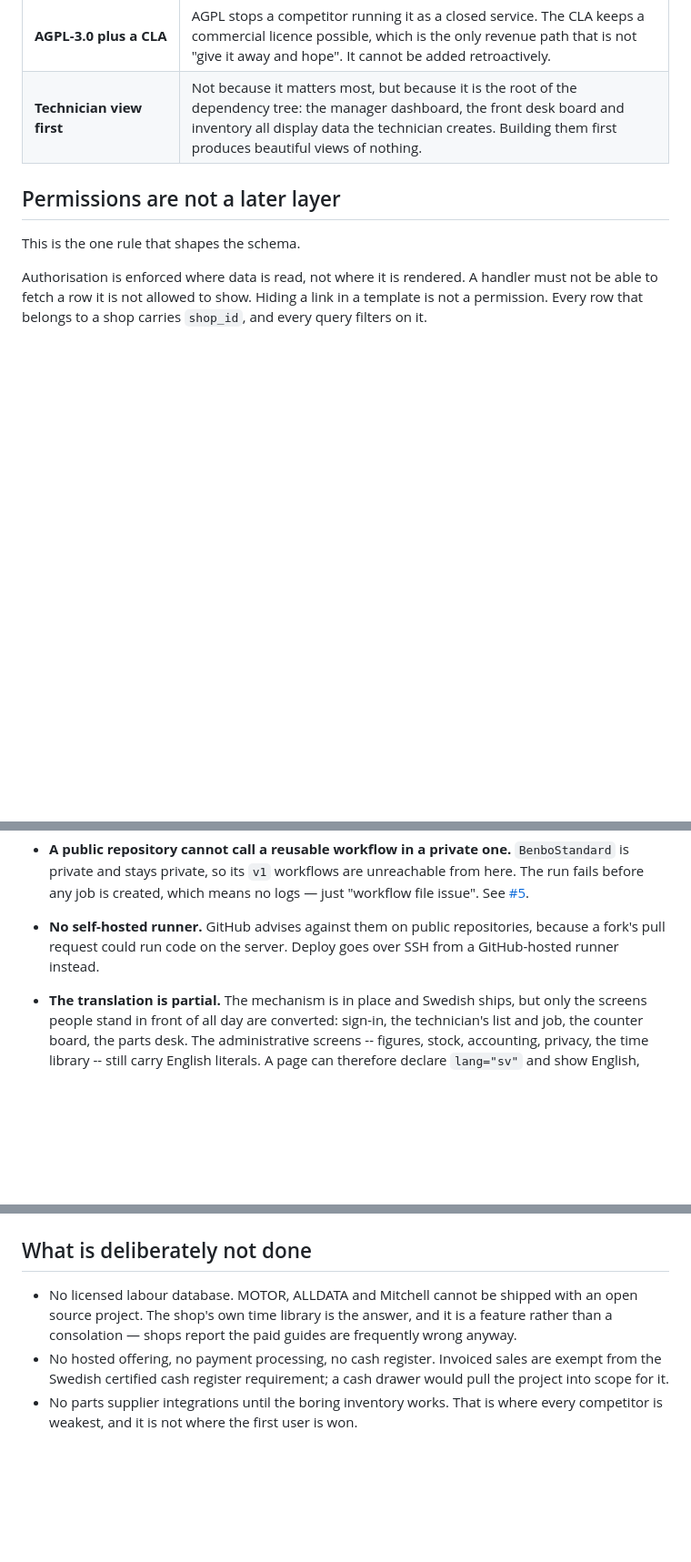
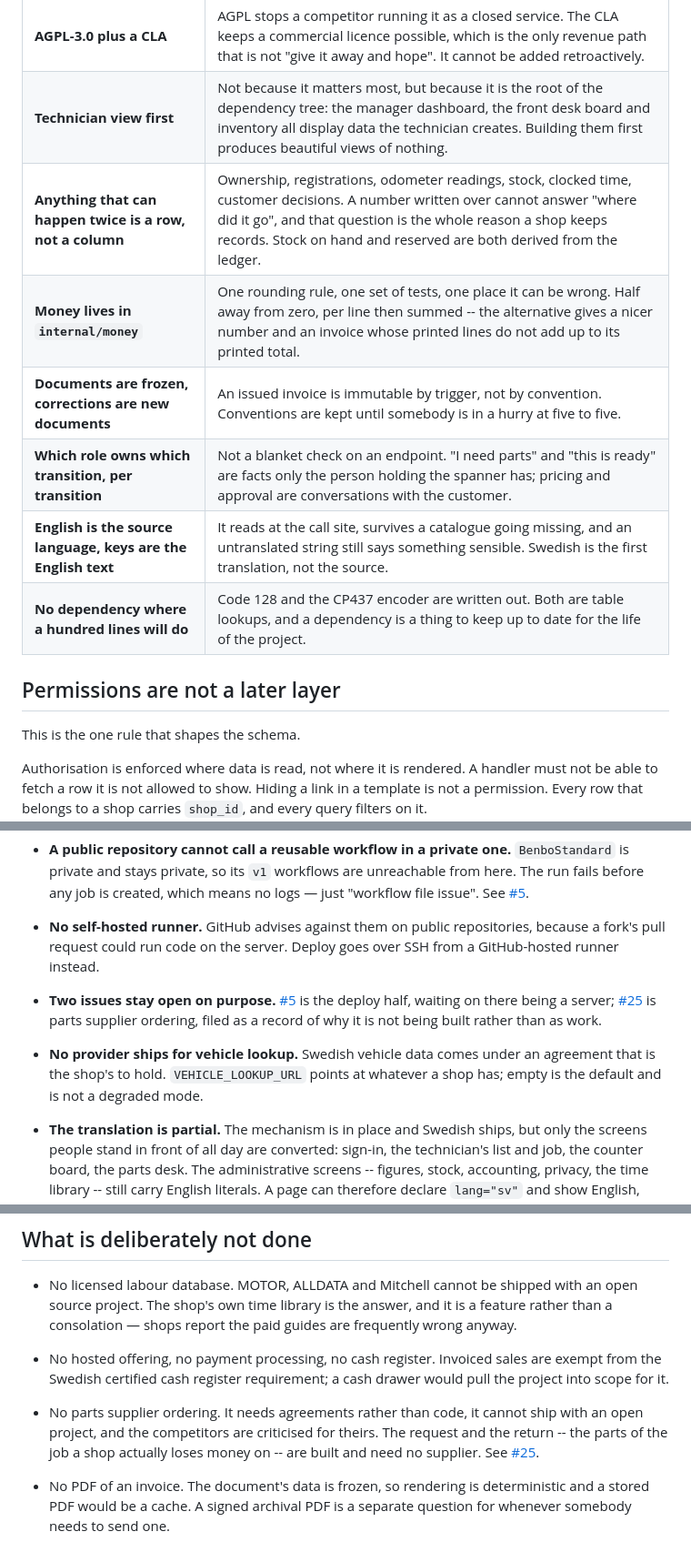
Before and after one commit to RedaEkengren/FreeSMS, a Markdown page: CLAUDE.md, 3 parts joined by grey strips. Shown at 91% size. Drawn GitHub-style; blank space fills up the shorter version.

```diff
--- a/CLAUDE.md
+++ b/CLAUDE.md
@@ -45,6 +45,12 @@ Claude-Session: <the session URL>
 | **English source, i18n from the first template** | Swedish is the first translation, not the source language. Retrofitting i18n means touching every template. |
 | **AGPL-3.0 plus a CLA** | AGPL stops a competitor running it as a closed service. The CLA keeps a commercial licence possible, which is the only revenue path that is not "give it away and hope". It cannot be added retroactively. |
 | **Technician view first** | Not because it matters most, but because it is the root of the dependency tree: the manager dashboard, the front desk board and inventory all display data the technician creates. Building them first produces beautiful views of nothing. |
+| **Anything that can happen twice is a row, not a column** | Ownership, registrations, odometer readings, stock, clocked time, customer decisions. A number written over cannot answer "where did it go", and that question is the whole reason a shop keeps records. Stock on hand and reserved are both derived from the ledger. |
+| **Money lives in `internal/money`** | One rounding rule, one set of tests, one place it can be wrong. Half away from zero, per line then summed -- the alternative gives a nicer number and an invoice whose printed lines do not add up to its printed total. |
+| **Documents are frozen, corrections are new documents** | An issued invoice is immutable by trigger, not by convention. Conventions are kept until somebody is in a hurry at five to five. |
+| **Which role owns which transition, per transition** | Not a blanket check on an endpoint. "I need parts" and "this is ready" are facts only the person holding the spanner has; pricing and approval are conversations with the customer. |
+| **English is the source language, keys are the English text** | It reads at the call site, survives a catalogue going missing, and an untranslated string still says something sensible. Swedish is the first translation, not the source. |
+| **No dependency where a hundred lines will do** | Code 128 and the CP437 encoder are written out. Both are table lookups, and a dependency is a thing to keep up to date for the life of the project. |
 
 ## Permissions are not a later layer
 
@@ -93,6 +99,16 @@ not exist.
 - **No self-hosted runner.** GitHub advises against them on public
   repositories, because a fork's pull request could run code on the server.
   Deploy goes over SSH from a GitHub-hosted runner instead.
+- **Two issues stay open on purpose.**
+  [#5](https://github.com/RedaEkengren/RedaSMS/issues/5) is the deploy half,
+  waiting on there being a server;
+  [#25](https://github.com/RedaEkengren/RedaSMS/issues/25) is parts supplier
+  ordering, filed as a record of why it is not being built rather than as work.
+
+- **No provider ships for vehicle lookup.** Swedish vehicle data comes under an
+  agreement that is the shop's to hold. `VEHICLE_LOOKUP_URL` points at whatever
+  a shop has; empty is the default and is not a degraded mode.
+
 - **The translation is partial.** The mechanism is in place and Swedish
   ships, but only the screens people stand in front of all day are converted:
   sign-in, the technician's list and job, the counter board, the parts desk.
@@ -134,5 +150,12 @@ not exist.
 - No hosted offering, no payment processing, no cash register. Invoiced sales
   are exempt from the Swedish certified cash register requirement; a cash
   drawer would pull the project into scope for it.
-- No parts supplier integrations until the boring inventory works. That is
-  where every competitor is weakest, and it is not where the first user is won.
+- No parts supplier ordering. It needs agreements rather than code, it cannot
+  ship with an open project, and the competitors are criticised for theirs. The
+  request and the return -- the parts of the job a shop actually loses money on
+  -- are built and need no supplier. See
+  [#25](https://github.com/RedaEkengren/RedaSMS/issues/25).
+
+- No PDF of an invoice. The document's data is frozen, so rendering is
+  deterministic and a stored PDF would be a cache. A signed archival PDF is a
+  separate question for whenever somebody needs to send one.
```
Also changed, not shown: DEPLOY.md (+13 -2 lines), README.md (+54 -14 lines).
